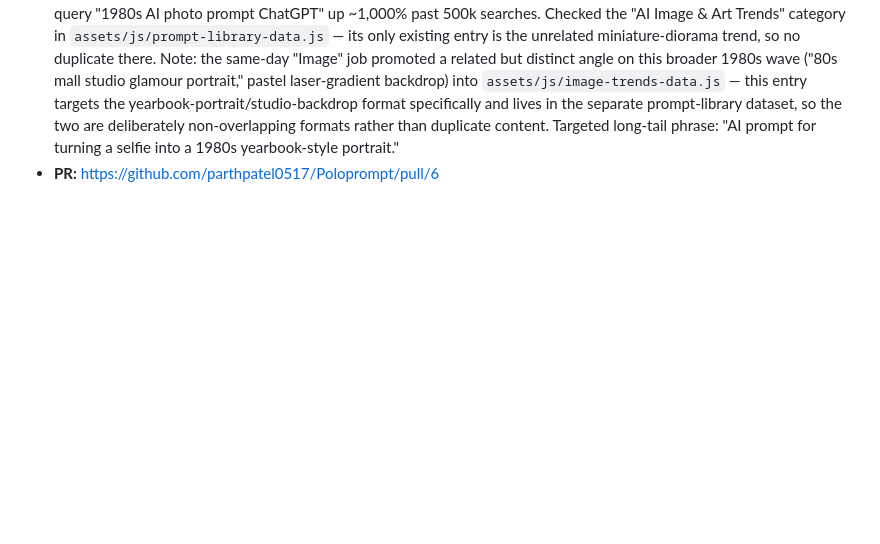
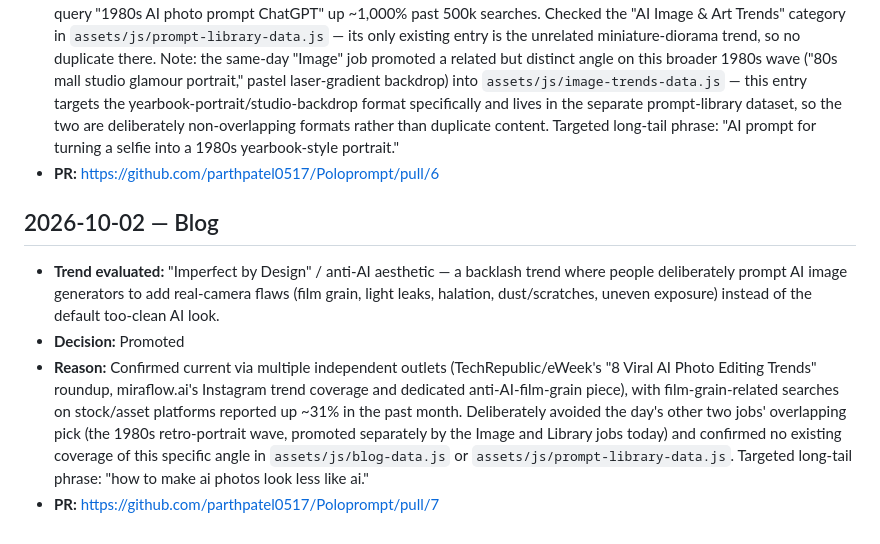
Before and after one commit to parthpatel0517/Poloprompt, a Markdown page: TREND_LOG.md, the part around the change. GitHub-like rendering; blank space fills up the shorter version.

Commit message:
Log Blog job: promoted anti-AI film grain / "imperfect by design" trend
Co-Authored-By: Claude Sonnet 5 <noreply@anthropic.com>
Claude-Session: https://claude.ai/code/session_01Qz1rVarABsA7VUwN8C7Zjp

```diff
--- a/TREND_LOG.md
+++ b/TREND_LOG.md
@@ -40,3 +40,10 @@ Each entry: date, job name, the trend/topic evaluated, decision (Promoted/Reject
 - **Decision:** Promoted
 - **Reason:** Independently confirmed current and viral as of mid-to-late September 2026 across multiple outlets (Khaleej Times, Telangana Today, Oman Observer, Free Press Journal, Esquire India), with Google Trends showing the India-specific query "1980s AI photo prompt ChatGPT" up ~1,000% past 500k searches. Checked the "AI Image & Art Trends" category in `assets/js/prompt-library-data.js` — its only existing entry is the unrelated miniature-diorama trend, so no duplicate there. Note: the same-day "Image" job promoted a related but distinct angle on this broader 1980s wave ("80s mall studio glamour portrait," pastel laser-gradient backdrop) into `assets/js/image-trends-data.js` — this entry targets the yearbook-portrait/studio-backdrop format specifically and lives in the separate prompt-library dataset, so the two are deliberately non-overlapping formats rather than duplicate content. Targeted long-tail phrase: "AI prompt for turning a selfie into a 1980s yearbook-style portrait."
 - **PR:** https://github.com/parthpatel0517/Poloprompt/pull/6
+
+## 2026-10-02 — Blog
+
+- **Trend evaluated:** "Imperfect by Design" / anti-AI aesthetic — a backlash trend where people deliberately prompt AI image generators to add real-camera flaws (film grain, light leaks, halation, dust/scratches, uneven exposure) instead of the default too-clean AI look.
+- **Decision:** Promoted
+- **Reason:** Confirmed current via multiple independent outlets (TechRepublic/eWeek's "8 Viral AI Photo Editing Trends" roundup, miraflow.ai's Instagram trend coverage and dedicated anti-AI-film-grain piece), with film-grain-related searches on stock/asset platforms reported up ~31% in the past month. Deliberately avoided the day's other two jobs' overlapping pick (the 1980s retro-portrait wave, promoted separately by the Image and Library jobs today) and confirmed no existing coverage of this specific angle in `assets/js/blog-data.js` or `assets/js/prompt-library-data.js`. Targeted long-tail phrase: "how to make ai photos look less like ai."
+- **PR:** https://github.com/parthpatel0517/Poloprompt/pull/7
```
